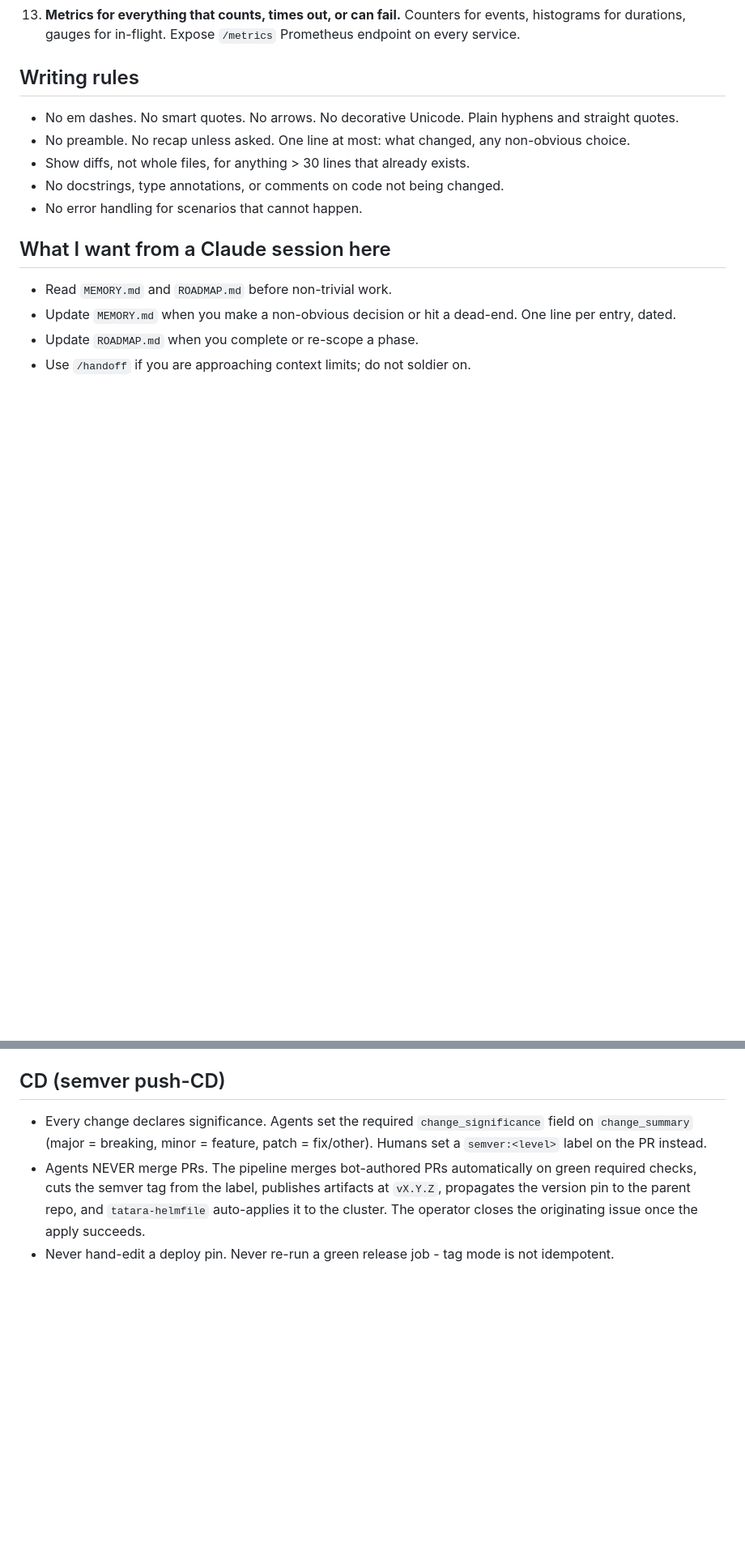
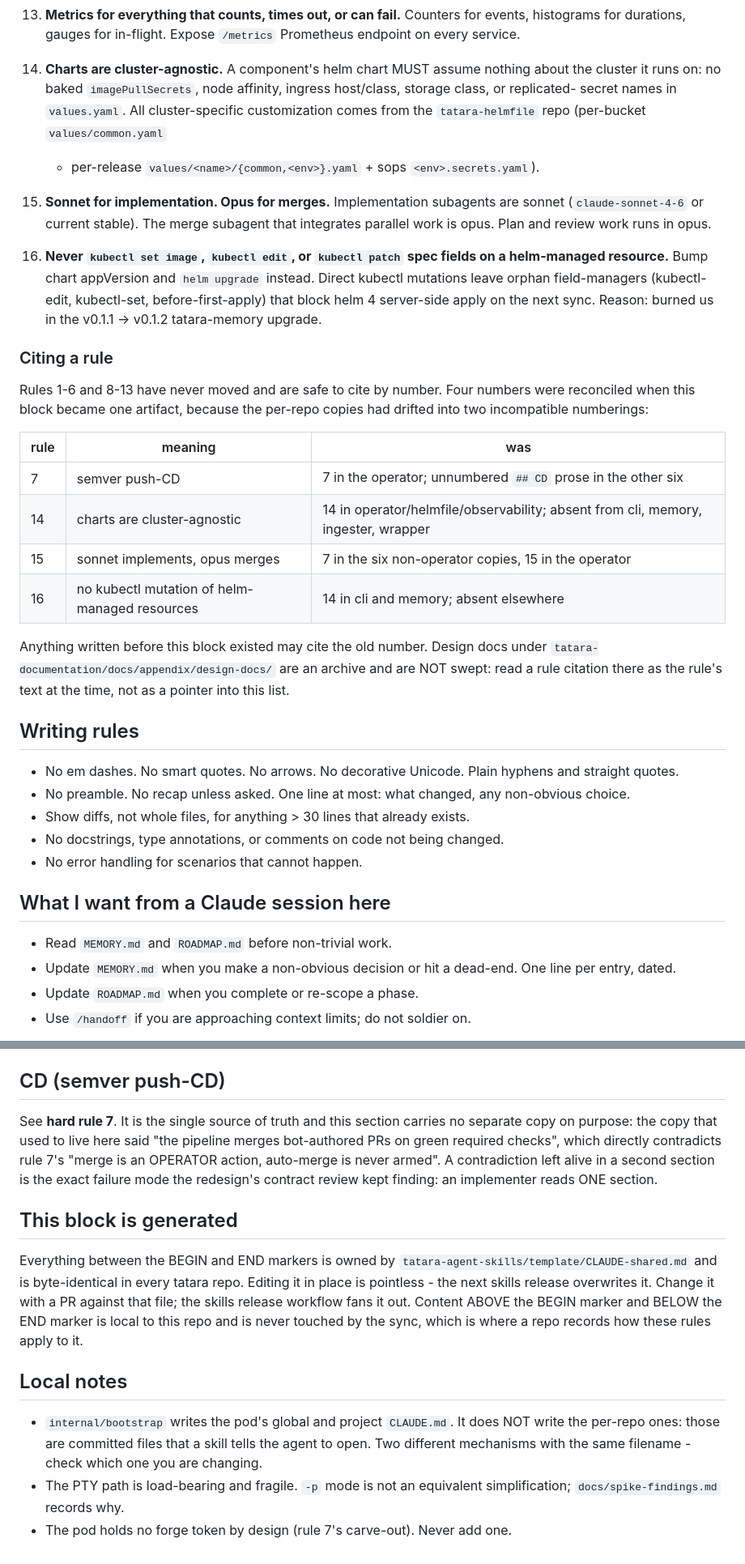
Before and after one commit to szymonrychu/tatara-claude-code-wrapper, a Markdown page: CLAUDE.md, 2 parts joined by grey strips. Shown at 81% size. Rendered like a GitHub page; blank space fills up the shorter version.

```diff
--- a/CLAUDE.md
+++ b/CLAUDE.md
@@ -78,6 +107,41 @@ subdirectory. The parent `.gitignore` keeps them out of this repo.
 13. **Metrics for everything that counts, times out, or can fail.**
     Counters for events, histograms for durations, gauges for
     in-flight. Expose `/metrics` Prometheus endpoint on every service.
+14. **Charts are cluster-agnostic.** A component's helm chart MUST assume
+    nothing about the cluster it runs on: no baked `imagePullSecrets`,
+    node affinity, ingress host/class, storage class, or replicated-
+    secret names in `values.yaml`. All cluster-specific customization
+    comes from the `tatara-helmfile` repo (per-bucket `values/common.yaml`
+    + per-release `values/<name>/{common,<env>}.yaml` + sops
+    `<env>.secrets.yaml`).
+15. **Sonnet for implementation. Opus for merges.** Implementation
+    subagents are sonnet (`claude-sonnet-4-6` or current stable). The
+    merge subagent that integrates parallel work is opus. Plan and
+    review work runs in opus.
+16. **Never `kubectl set image`, `kubectl edit`, or `kubectl patch`
+    spec fields on a helm-managed resource.** Bump chart appVersion
+    and `helm upgrade` instead. Direct kubectl mutations leave orphan
+    field-managers (kubectl-edit, kubectl-set, before-first-apply)
+    that block helm 4 server-side apply on the next sync. Reason:
+    burned us in the v0.1.1 -> v0.1.2 tatara-memory upgrade.
+
+### Citing a rule
+
+Rules 1-6 and 8-13 have never moved and are safe to cite by number. Four
+numbers were reconciled when this block became one artifact, because the
+per-repo copies had drifted into two incompatible numberings:
+
+| rule | meaning | was |
+|---|---|---|
+| 7 | semver push-CD | 7 in the operator; unnumbered `## CD` prose in the other six |
+| 14 | charts are cluster-agnostic | 14 in operator/helmfile/observability; absent from cli, memory, ingester, wrapper |
+| 15 | sonnet implements, opus merges | 7 in the six non-operator copies, 15 in the operator |
+| 16 | no kubectl mutation of helm-managed resources | 14 in cli and memory; absent elsewhere |
+
+Anything written before this block existed may cite the old number. Design
+docs under `tatara-documentation/docs/appendix/design-docs/` are an archive and
+are NOT swept: read a rule citation there as the rule's text at the time, not
+as a pointer into this list.
 
 ## Writing rules
 
@@ -118,15 +182,30 @@ installed in the agent container and on PATH.
 
 ## CD (semver push-CD)
 
-- Every change declares significance. Agents set the required
-  `change_significance` field on `change_summary` (major = breaking,
-  minor = feature, patch = fix/other). Humans set a `semver:<level>`
-  label on the PR instead.
-- Agents NEVER merge PRs. The pipeline merges bot-authored PRs
-  automatically on green required checks, cuts the semver tag from the
-  label, publishes artifacts at `vX.Y.Z`, propagates the version pin to
-  the parent repo, and `tatara-helmfile` auto-applies it to the
-  cluster. The operator closes the originating issue once the apply
-  succeeds.
-- Never hand-edit a deploy pin. Never re-run a green release job - tag
-  mode is not idempotent.
+See **hard rule 7**. It is the single source of truth and this section carries
+no separate copy on purpose: the copy that used to live here said "the pipeline
+merges bot-authored PRs on green required checks", which directly contradicts
+rule 7's "merge is an OPERATOR action, auto-merge is never armed". A
+contradiction left alive in a second section is the exact failure mode the
+redesign's contract review kept finding: an implementer reads ONE section.
+
+## This block is generated
+
+Everything between the BEGIN and END markers is owned by
+`tatara-agent-skills/template/CLAUDE-shared.md` and is byte-identical in every
+tatara repo. Editing it in place is pointless - the next skills release
+overwrites it. Change it with a PR against that file; the skills release
+workflow fans it out. Content ABOVE the BEGIN marker and BELOW the END marker
+is local to this repo and is never touched by the sync, which is where a repo
+records how these rules apply to it.
+<!-- END tatara-shared-contract -->
+
+## Local notes
+
+- `internal/bootstrap` writes the pod's global and project `CLAUDE.md`. It does
+  NOT write the per-repo ones: those are committed files that a skill tells the
+  agent to open. Two different mechanisms with the same filename - check which
+  one you are changing.
+- The PTY path is load-bearing and fragile. `-p` mode is not an equivalent
+  simplification; `docs/spike-findings.md` records why.
+- The pod holds no forge token by design (rule 7's carve-out). Never add one.
```
Also changed, not shown: other parts of CLAUDE.md (+63 -34 lines).
